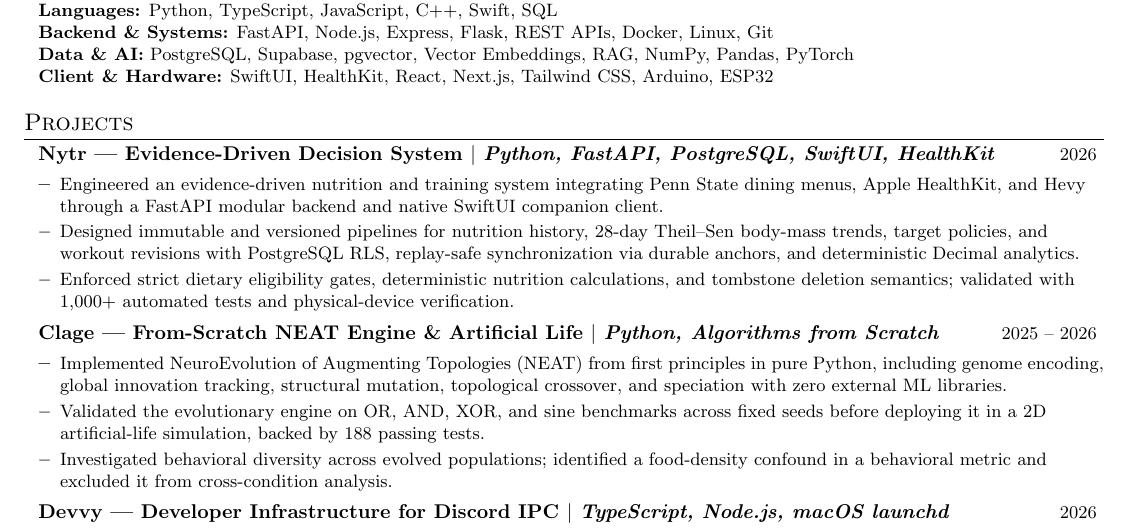
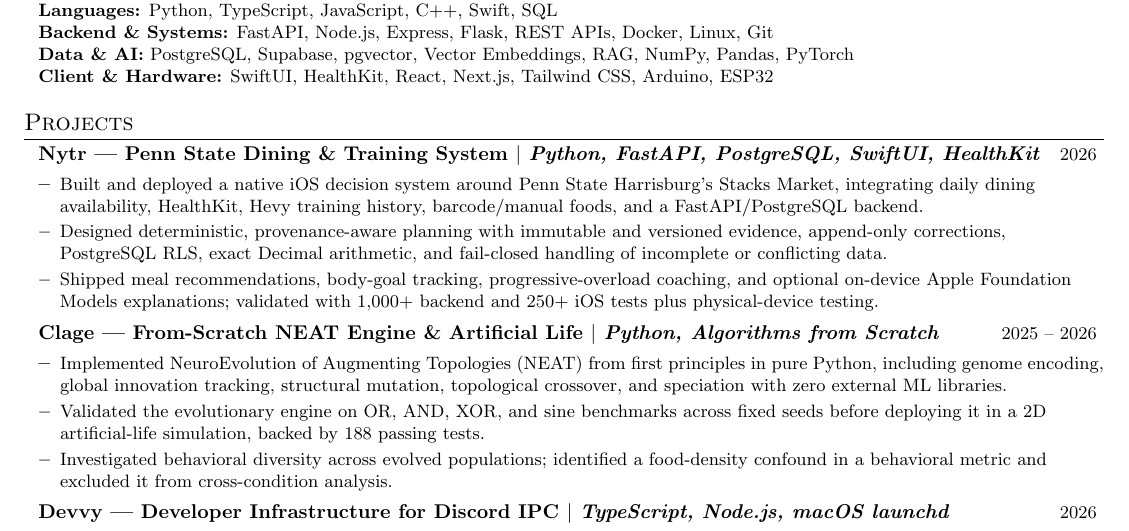
Before and after one commit to sonawaneutkarsh/sonawaneutkarsh.github.io, a LaTeX CV (resume/resume.tex): part of the page, cut so that both start at the same text. Compiled offline with pdfLaTeX.

Commit message:
docs: update Nytr resume entry

```diff
--- a/resume/resume.tex
+++ b/resume/resume.tex
@@ -164,29 +164,30 @@
 
 % ----- NYTR -----
 \resumeProjectHeading
-  {Nytr --- Evidence-Driven Decision System
+  {Nytr --- Penn State Dining \& Training System
   $|$ \emph{Python, FastAPI, PostgreSQL, SwiftUI, HealthKit}}
   {2026}
 
 \resumeItemListStart
 
   \resumeItem{
-    Engineered an evidence-driven nutrition and training system
-    integrating Penn State dining menus, Apple HealthKit, and Hevy
-    through a FastAPI modular backend and native SwiftUI companion client.
+    Built and deployed a native iOS decision system around Penn State
+    Harrisburg's Stacks Market, integrating daily dining availability,
+    HealthKit, Hevy training history, barcode/manual foods, and a
+    FastAPI/PostgreSQL backend.
   }
 
   \resumeItem{
-    Designed immutable and versioned pipelines for nutrition history,
-    28-day Theil--Sen body-mass trends, target policies, and workout
-    revisions with PostgreSQL RLS, replay-safe synchronization via
-    durable anchors, and deterministic Decimal analytics.
+    Designed deterministic, provenance-aware planning with immutable
+    and versioned evidence, append-only corrections, PostgreSQL RLS,
+    exact Decimal arithmetic, and fail-closed handling of incomplete
+    or conflicting data.
   }
 
   \resumeItem{
-    Enforced strict dietary eligibility gates, deterministic nutrition
-    calculations, and tombstone deletion semantics; validated with
-    1,000+ automated tests and physical-device verification.
+    Shipped meal recommendations, body-goal tracking, progressive-overload
+    coaching, and optional on-device Apple Foundation Models explanations;
+    validated with 1,000+ backend and 250+ iOS tests plus physical-device testing.
   }
 
 \resumeItemListEnd
```
Also changed, not shown: 1 other file.
